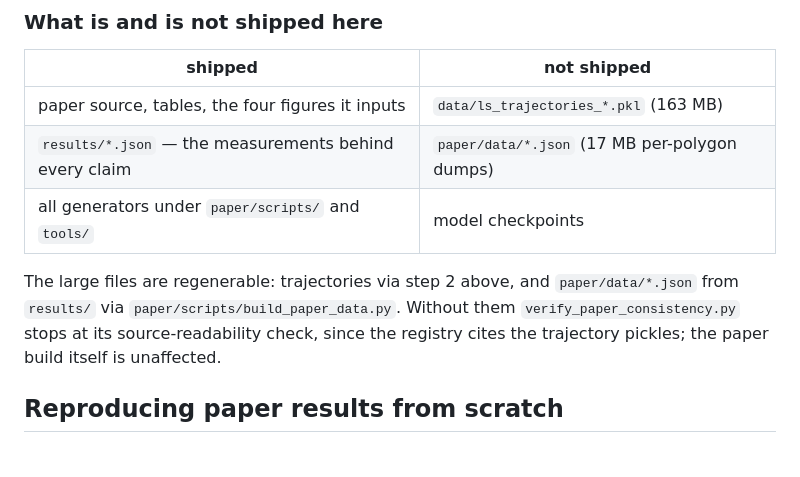
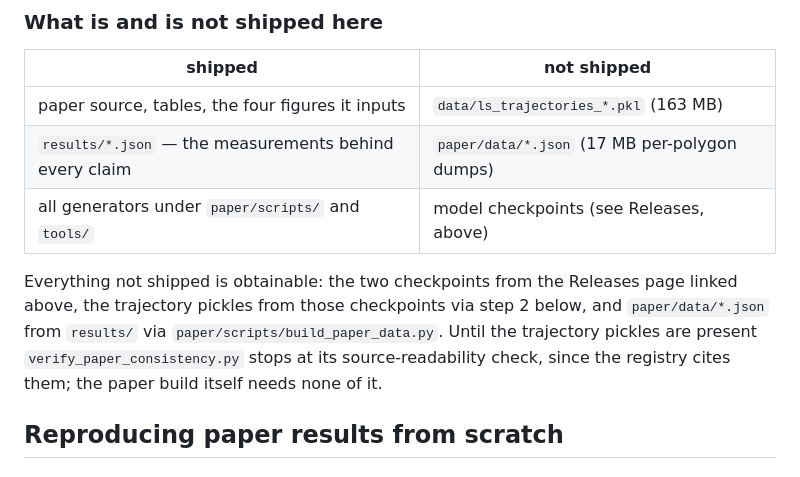
Before and after one commit to dseverdi/AGNet, a Markdown page: README.md, the part around the change. GitHub-like rendering.

Commit message:
README: point the reproducibility table at the Releases checkpoints
The new section listed model checkpoints as "not shipped" while the quick start
above already directs readers to the Releases page for them, which read as a
contradiction. State the full chain instead: checkpoints from Releases, trajectory
pickles regenerated from those, paper/data/*.json regenerated from results/.

Co-Authored-By: Claude Opus 5 <noreply@anthropic.com>

```diff
--- a/README.md
+++ b/README.md
@@ -142,12 +142,14 @@ python tools/mutation_test_gate.py         # verifies the gate itself still catc
 |---|---|
 | paper source, tables, the four figures it inputs | `data/ls_trajectories_*.pkl` (163 MB) |
 | `results/*.json` — the measurements behind every claim | `paper/data/*.json` (17 MB per-polygon dumps) |
-| all generators under `paper/scripts/` and `tools/` | model checkpoints |
+| all generators under `paper/scripts/` and `tools/` | model checkpoints (see Releases, above) |
 
-The large files are regenerable: trajectories via step 2 above, and
-`paper/data/*.json` from `results/` via `paper/scripts/build_paper_data.py`. Without
-them `verify_paper_consistency.py` stops at its source-readability check, since the
-registry cites the trajectory pickles; the paper build itself is unaffected.
+Everything not shipped is obtainable: the two checkpoints from the Releases page
+linked above, the trajectory pickles from those checkpoints via step 2 below, and
+`paper/data/*.json` from `results/` via `paper/scripts/build_paper_data.py`. Until the
+trajectory pickles are present `verify_paper_consistency.py` stops at its
+source-readability check, since the registry cites them; the paper build itself needs
+none of it.
 
 ## Reproducing paper results from scratch
 
```
